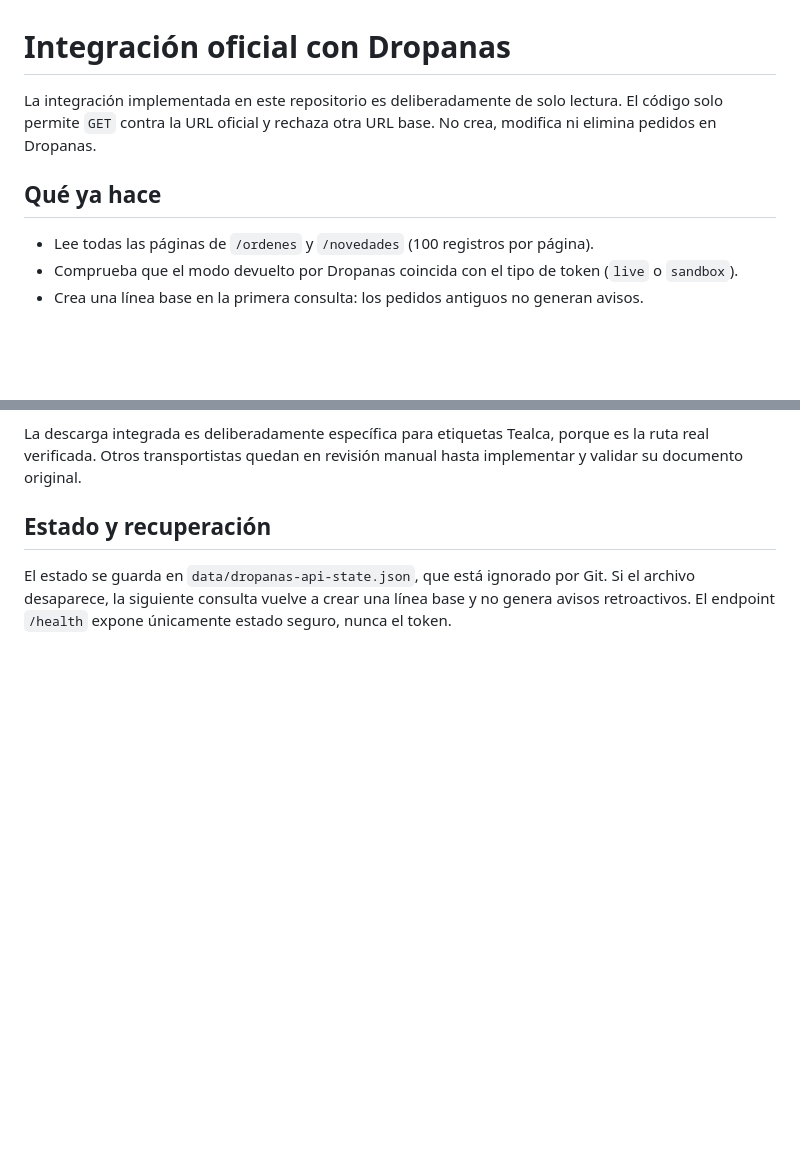
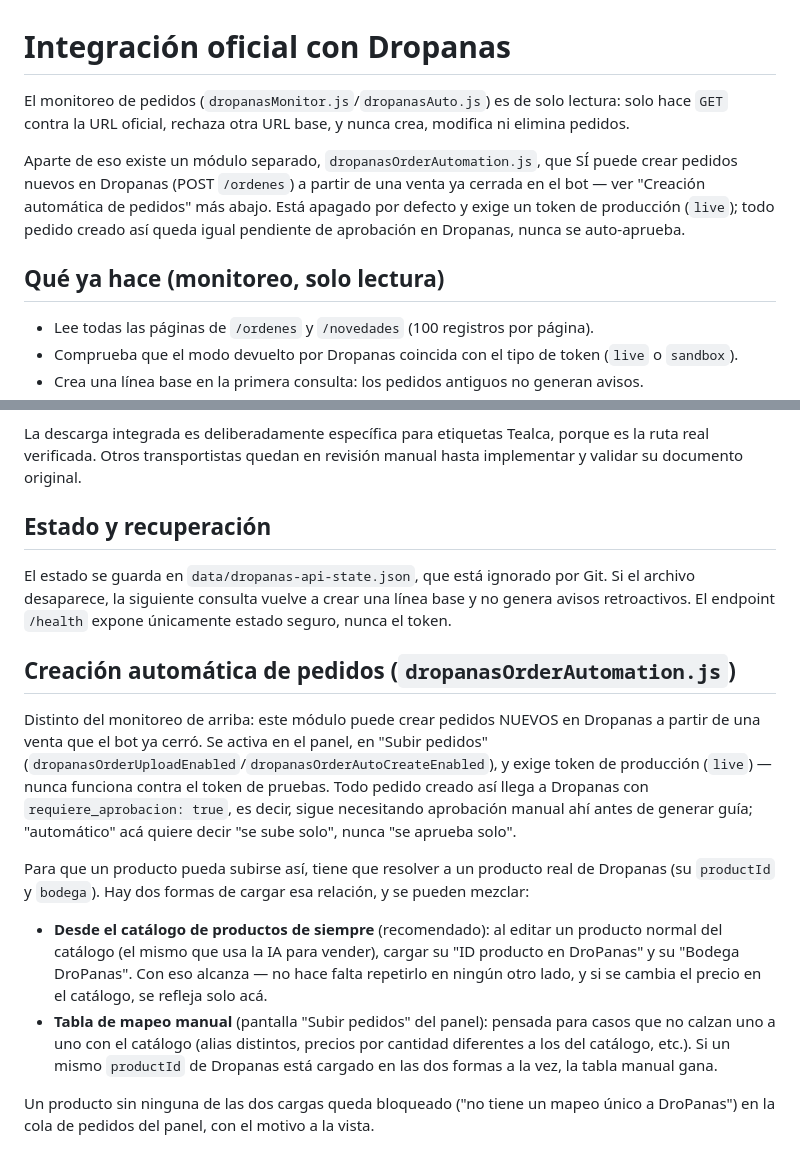
Before and after one commit to Jeremias1713/chispudosmarket-bot, a Markdown page: docs/dropanas-api.md, 2 parts joined by grey strips. Drawn GitHub-style; blank space fills up the shorter version.

Commit message:
Fase 3g: documentar creacion automatica de pedidos y mapeo por catalogo

```diff
--- a/docs/dropanas-api.md
+++ b/docs/dropanas-api.md
@@ -1,8 +1,10 @@
 # Integración oficial con Dropanas
 
-La integración implementada en este repositorio es deliberadamente de solo lectura. El código solo permite `GET` contra la URL oficial y rechaza otra URL base. No crea, modifica ni elimina pedidos en Dropanas.
+El monitoreo de pedidos (`dropanasMonitor.js`/`dropanasAuto.js`) es de solo lectura: solo hace `GET` contra la URL oficial, rechaza otra URL base, y nunca crea, modifica ni elimina pedidos.
 
-## Qué ya hace
+Aparte de eso existe un módulo separado, `dropanasOrderAutomation.js`, que SÍ puede crear pedidos nuevos en Dropanas (POST `/ordenes`) a partir de una venta ya cerrada en el bot — ver "Creación automática de pedidos" más abajo. Está apagado por defecto y exige un token de producción (`live`); todo pedido creado así queda igual pendiente de aprobación en Dropanas, nunca se auto-aprueba.
+
+## Qué ya hace (monitoreo, solo lectura)
 
 - Lee todas las páginas de `/ordenes` y `/novedades` (100 registros por página).
 - Comprueba que el modo devuelto por Dropanas coincida con el tipo de token (`live` o `sandbox`).
@@ -71,3 +73,14 @@ manual hasta implementar y validar su documento original.
 ## Estado y recuperación
 
 El estado se guarda en `data/dropanas-api-state.json`, que está ignorado por Git. Si el archivo desaparece, la siguiente consulta vuelve a crear una línea base y no genera avisos retroactivos. El endpoint `/health` expone únicamente estado seguro, nunca el token.
+
+## Creación automática de pedidos (`dropanasOrderAutomation.js`)
+
+Distinto del monitoreo de arriba: este módulo puede crear pedidos NUEVOS en Dropanas a partir de una venta que el bot ya cerró. Se activa en el panel, en "Subir pedidos" (`dropanasOrderUploadEnabled`/`dropanasOrderAutoCreateEnabled`), y exige token de producción (`live`) — nunca funciona contra el token de pruebas. Todo pedido creado así llega a Dropanas con `requiere_aprobacion: true`, es decir, sigue necesitando aprobación manual ahí antes de generar guía; "automático" acá quiere decir "se sube solo", nunca "se aprueba solo".
+
+Para que un producto pueda subirse así, tiene que resolver a un producto real de Dropanas (su `productId` y `bodega`). Hay dos formas de cargar esa relación, y se pueden mezclar:
+
+- **Desde el catálogo de productos de siempre** (recomendado): al editar un producto normal del catálogo (el mismo que usa la IA para vender), cargar su "ID producto en DroPanas" y su "Bodega DroPanas". Con eso alcanza — no hace falta repetirlo en ningún otro lado, y si se cambia el precio en el catálogo, se refleja solo acá.
+- **Tabla de mapeo manual** (pantalla "Subir pedidos" del panel): pensada para casos que no calzan uno a uno con el catálogo (alias distintos, precios por cantidad diferentes a los del catálogo, etc.). Si un mismo `productId` de Dropanas está cargado en las dos formas a la vez, la tabla manual gana.
+
+Un producto sin ninguna de las dos cargas queda bloqueado ("no tiene un mapeo único a DroPanas") en la cola de pedidos del panel, con el motivo a la vista.
```
